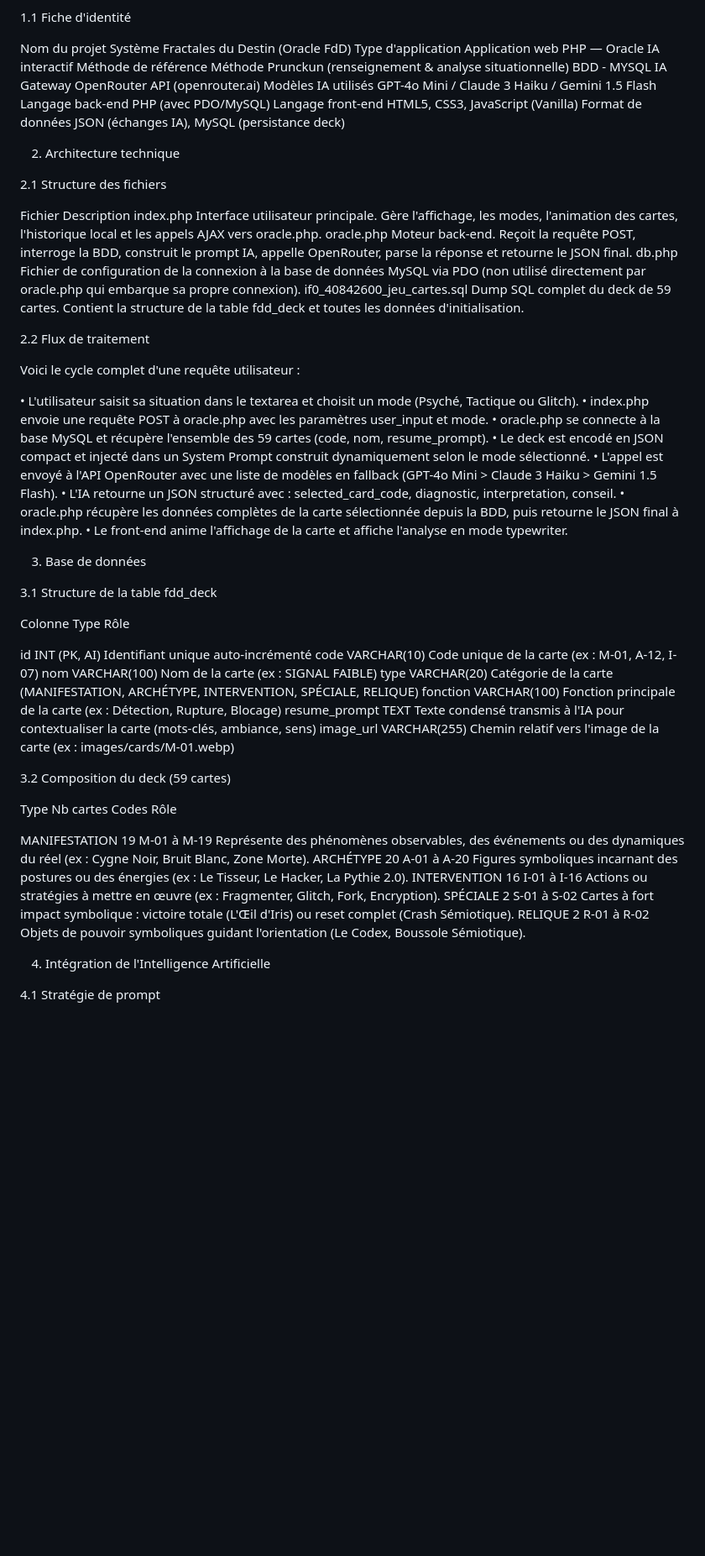
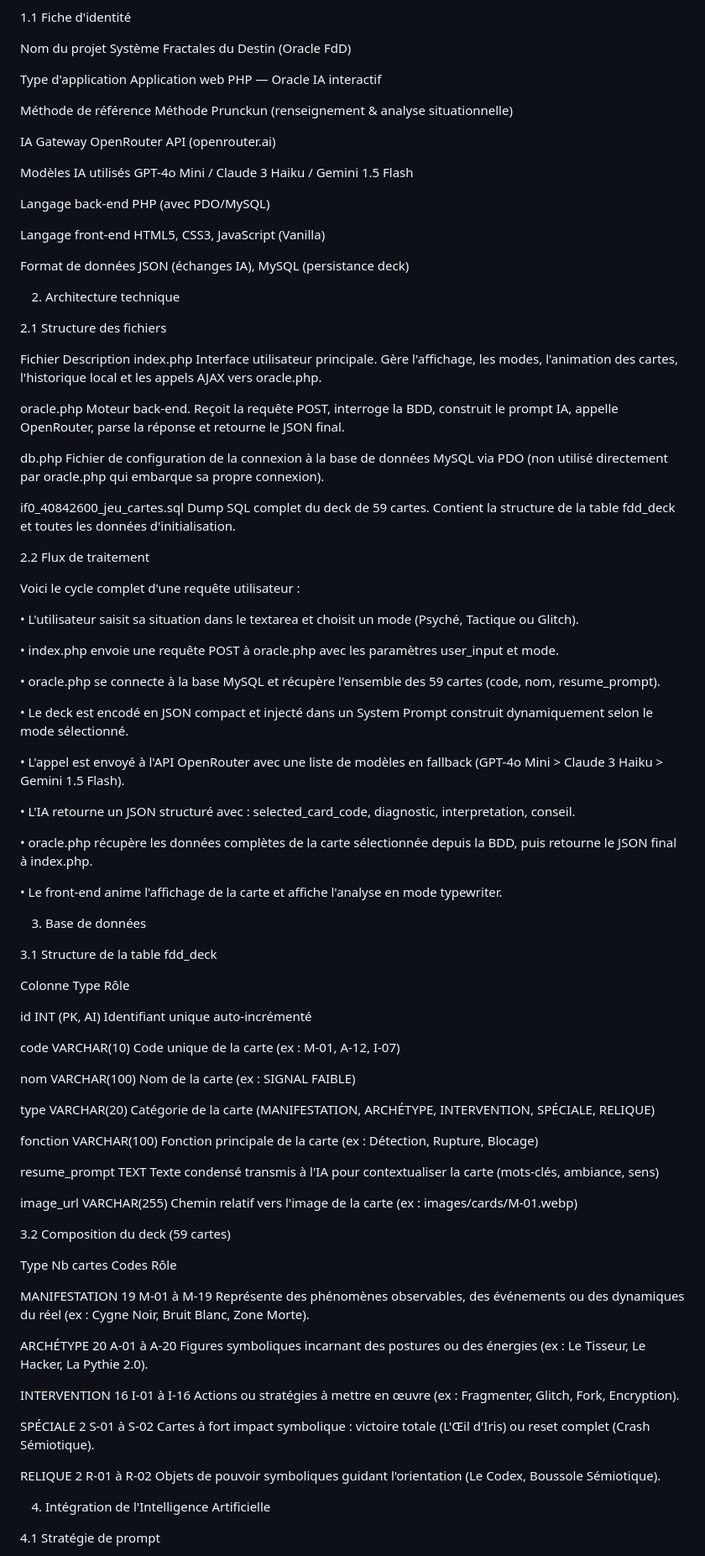
Before and after one commit to Othman-Benbrahim/oracle-algorithmique, a Markdown page: README.md, the part around one of its changes. Shown at 84% size. Drawn GitHub-style; blank space fills up the shorter version.

Commit message:
Enhance README with project details and architecture
Updated the README to include detailed project information, architecture, AI integration, and user interface components.

```diff
--- a/README.md
+++ b/README.md
@@ -7,13 +7,19 @@ L'utilisateur décrit une situation, sélectionne un mode d'analyse, et l'oracle
 1.1 Fiche d'identité
 
 Nom du projet	Système Fractales du Destin (Oracle FdD)
+
 Type d'application	Application web PHP — Oracle IA interactif
+
 Méthode de référence	Méthode Prunckun (renseignement & analyse situationnelle)
-BDD - MYSQL
+
 IA Gateway	OpenRouter API (openrouter.ai)
+
 Modèles IA utilisés	GPT-4o Mini / Claude 3 Haiku / Gemini 1.5 Flash
+
 Langage back-end	PHP (avec PDO/MySQL)
+
 Langage front-end	HTML5, CSS3, JavaScript (Vanilla)
+
 Format de données	JSON (échanges IA), MySQL (persistance deck)
 
 2. Architecture technique
@@ -22,8 +28,11 @@ Format de données	JSON (échanges IA), MySQL (persistance deck)
 
 Fichier	Description
 index.php	Interface utilisateur principale. Gère l'affichage, les modes, l'animation des cartes, l'historique local et les appels AJAX vers oracle.php.
+
 oracle.php	Moteur back-end. Reçoit la requête POST, interroge la BDD, construit le prompt IA, appelle OpenRouter, parse la réponse et retourne le JSON final.
+
 db.php	Fichier de configuration de la connexion à la base de données MySQL via PDO (non utilisé directement par oracle.php qui embarque sa propre connexion).
+
 if0_40842600_jeu_cartes.sql	Dump SQL complet du deck de 59 cartes. Contient la structure de la table fdd_deck et toutes les données d'initialisation.
 
 2.2 Flux de traitement
@@ -31,12 +40,19 @@ if0_40842600_jeu_cartes.sql	Dump SQL complet du deck de 59 cartes. Contient la s
 Voici le cycle complet d'une requête utilisateur :
 
 •	L'utilisateur saisit sa situation dans le textarea et choisit un mode (Psyché, Tactique ou Glitch).
+
 •	index.php envoie une requête POST à oracle.php avec les paramètres user_input et mode.
+
 •	oracle.php se connecte à la base MySQL et récupère l'ensemble des 59 cartes (code, nom, resume_prompt).
+
 •	Le deck est encodé en JSON compact et injecté dans un System Prompt construit dynamiquement selon le mode sélectionné.
+
 •	L'appel est envoyé à l'API OpenRouter avec une liste de modèles en fallback (GPT-4o Mini > Claude 3 Haiku > Gemini 1.5 Flash).
+
 •	L'IA retourne un JSON structuré avec : selected_card_code, diagnostic, interpretation, conseil.
+
 •	oracle.php récupère les données complètes de la carte sélectionnée depuis la BDD, puis retourne le JSON final à index.php.
+
 •	Le front-end anime l'affichage de la carte et affiche l'analyse en mode typewriter.
 
 3. Base de données
@@ -46,11 +62,17 @@ Voici le cycle complet d'une requête utilisateur :
 Colonne	Type	Rôle
 
 id	INT (PK, AI)	Identifiant unique auto-incrémenté
+
 code	VARCHAR(10)	Code unique de la carte (ex : M-01, A-12, I-07)
+
 nom	VARCHAR(100)	Nom de la carte (ex : SIGNAL FAIBLE)
+
 type	VARCHAR(20)	Catégorie de la carte (MANIFESTATION, ARCHÉTYPE, INTERVENTION, SPÉCIALE, RELIQUE)
+
 fonction	VARCHAR(100)	Fonction principale de la carte (ex : Détection, Rupture, Blocage)
+
 resume_prompt	TEXT	Texte condensé transmis à l'IA pour contextualiser la carte (mots-clés, ambiance, sens)
+
 image_url	VARCHAR(255)	Chemin relatif vers l'image de la carte (ex : images/cards/M-01.webp)
 
 3.2 Composition du deck (59 cartes)
@@ -58,9 +80,13 @@ image_url	VARCHAR(255)	Chemin relatif vers l'image de la carte (ex : images/card
 Type	Nb cartes	Codes	Rôle
 
 MANIFESTATION	19	M-01 à M-19	Représente des phénomènes observables, des événements ou des dynamiques du réel (ex : Cygne Noir, Bruit Blanc, Zone Morte).
+
 ARCHÉTYPE	20	A-01 à A-20	Figures symboliques incarnant des postures ou des énergies (ex : Le Tisseur, Le Hacker, La Pythie 2.0).
+
 INTERVENTION	16	I-01 à I-16	Actions ou stratégies à mettre en œuvre (ex : Fragmenter, Glitch, Fork, Encryption).
+
 SPÉCIALE	2	S-01 à S-02	Cartes à fort impact symbolique : victoire totale (L'Œil d'Iris) ou reset complet (Crash Sémiotique).
+
 RELIQUE	2	R-01 à R-02	Objets de pouvoir symboliques guidant l'orientation (Le Codex, Boussole Sémiotique).
 
 4. Intégration de l'Intelligence Artificielle
```
Also changed, not shown: other parts of README.md (+22 -0 lines).
